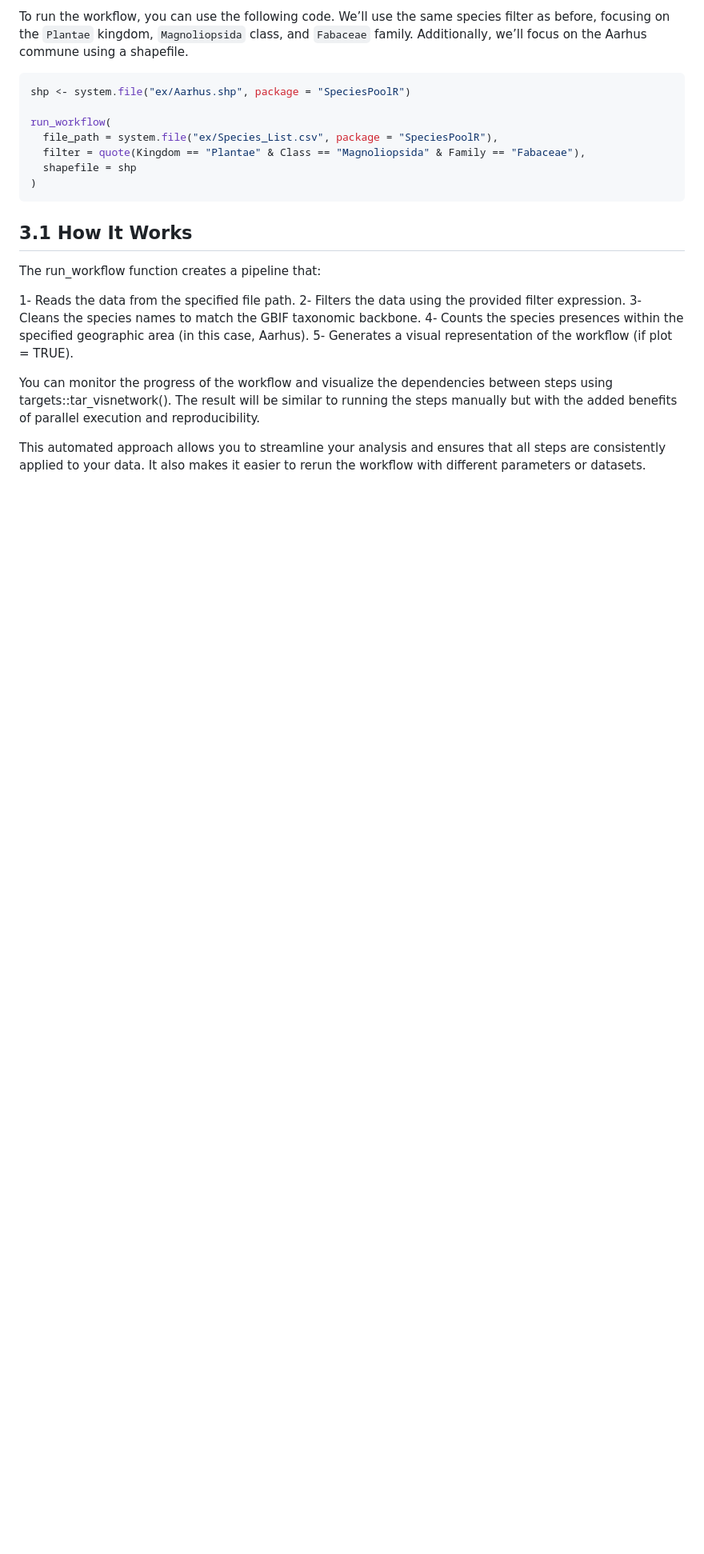
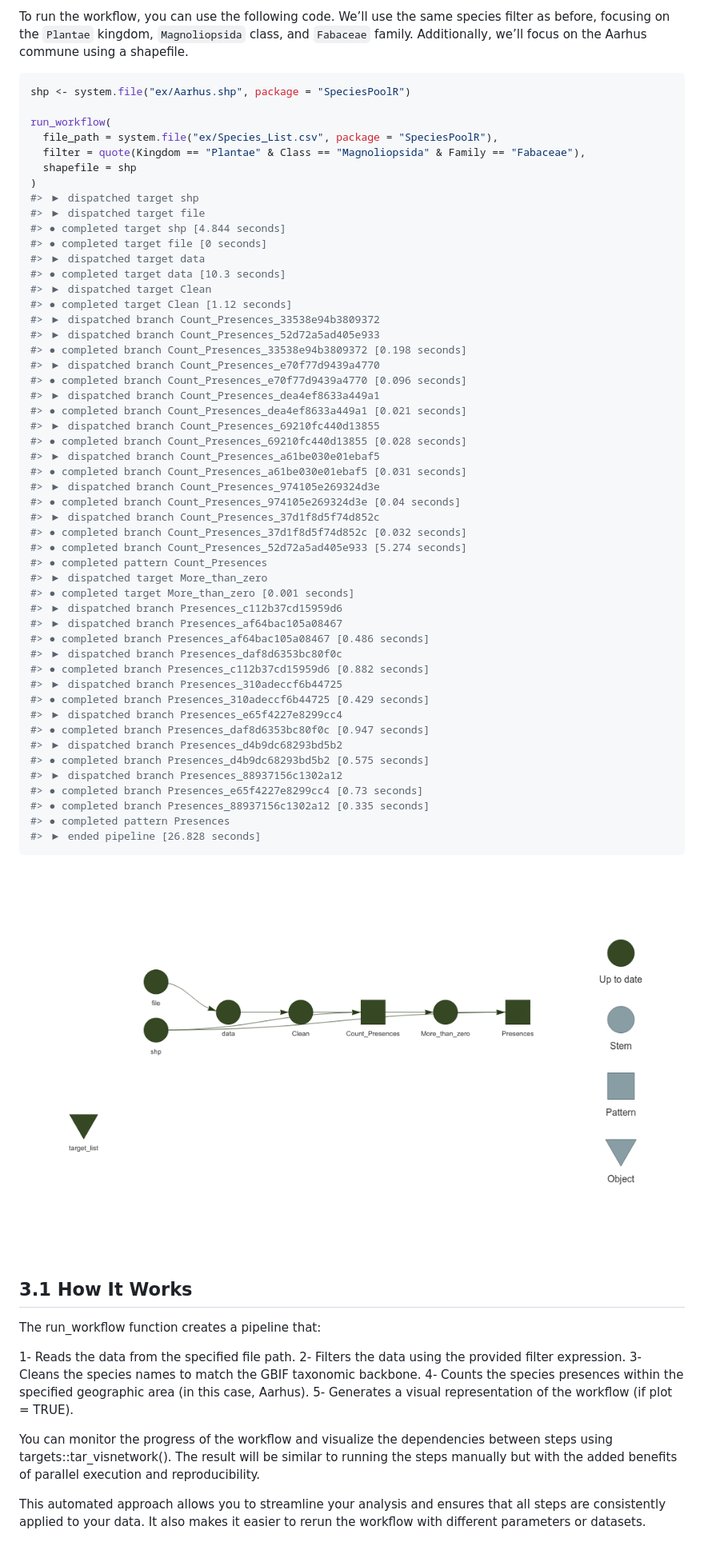
Before and after one commit to derek-corcoran-barrios/SpeciesPoolR, a Markdown page: README.md, the part around the change. Shown: that part at 80% size. GitHub-like rendering; pictures changed too: man/figures/README-run_workflow-1.png (added); blank space fills up the shorter version.

Commit message:
added run workflow to the readme and vignette

````diff
--- a/README.md
+++ b/README.md
@@ -199,7 +199,52 @@ run_workflow(
   filter = quote(Kingdom == "Plantae" & Class == "Magnoliopsida" & Family == "Fabaceae"),
   shapefile = shp
 )
+#> ▶ dispatched target shp
+#> ▶ dispatched target file
+#> ● completed target shp [4.844 seconds]
+#> ● completed target file [0 seconds]
+#> ▶ dispatched target data
+#> ● completed target data [10.3 seconds]
+#> ▶ dispatched target Clean
+#> ● completed target Clean [1.12 seconds]
+#> ▶ dispatched branch Count_Presences_33538e94b3809372
+#> ▶ dispatched branch Count_Presences_52d72a5ad405e933
+#> ● completed branch Count_Presences_33538e94b3809372 [0.198 seconds]
+#> ▶ dispatched branch Count_Presences_e70f77d9439a4770
+#> ● completed branch Count_Presences_e70f77d9439a4770 [0.096 seconds]
+#> ▶ dispatched branch Count_Presences_dea4ef8633a449a1
+#> ● completed branch Count_Presences_dea4ef8633a449a1 [0.021 seconds]
+#> ▶ dispatched branch Count_Presences_69210fc440d13855
+#> ● completed branch Count_Presences_69210fc440d13855 [0.028 seconds]
+#> ▶ dispatched branch Count_Presences_a61be030e01ebaf5
+#> ● completed branch Count_Presences_a61be030e01ebaf5 [0.031 seconds]
+#> ▶ dispatched branch Count_Presences_974105e269324d3e
+#> ● completed branch Count_Presences_974105e269324d3e [0.04 seconds]
+#> ▶ dispatched branch Count_Presences_37d1f8d5f74d852c
+#> ● completed branch Count_Presences_37d1f8d5f74d852c [0.032 seconds]
+#> ● completed branch Count_Presences_52d72a5ad405e933 [5.274 seconds]
+#> ● completed pattern Count_Presences
+#> ▶ dispatched target More_than_zero
+#> ● completed target More_than_zero [0.001 seconds]
+#> ▶ dispatched branch Presences_c112b37cd15959d6
+#> ▶ dispatched branch Presences_af64bac105a08467
+#> ● completed branch Presences_af64bac105a08467 [0.486 seconds]
+#> ▶ dispatched branch Presences_daf8d6353bc80f0c
+#> ● completed branch Presences_c112b37cd15959d6 [0.882 seconds]
+#> ▶ dispatched branch Presences_310adeccf6b44725
+#> ● completed branch Presences_310adeccf6b44725 [0.429 seconds]
+#> ▶ dispatched branch Presences_e65f4227e8299cc4
+#> ● completed branch Presences_daf8d6353bc80f0c [0.947 seconds]
+#> ▶ dispatched branch Presences_d4b9dc68293bd5b2
+#> ● completed branch Presences_d4b9dc68293bd5b2 [0.575 seconds]
+#> ▶ dispatched branch Presences_88937156c1302a12
+#> ● completed branch Presences_e65f4227e8299cc4 [0.73 seconds]
+#> ● completed branch Presences_88937156c1302a12 [0.335 seconds]
+#> ● completed pattern Presences
+#> ▶ ended pipeline [26.828 seconds]
 ```
+
+<img src="man/figures/README-run_workflow-1.png" width="100%" />
 
 ## 3.1 How It Works
 
````
Also changed, not shown: 3 other files.
